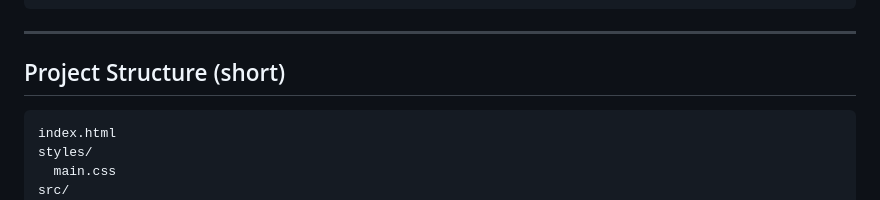
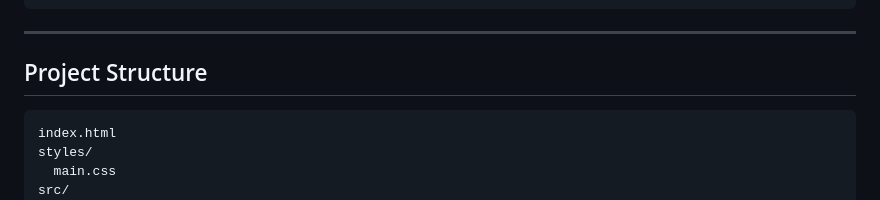
Before and after one commit to RyanHQ/Boredom---The-Game, a Markdown page: README.md, the part around the change. Drawn GitHub-style.

````diff
--- a/README.md
+++ b/README.md
@@ -38,7 +38,7 @@ python -m http.server 8000
 
 ---
 
-## Project Structure (short)
+## Project Structure
 
 ```
 index.html
````
